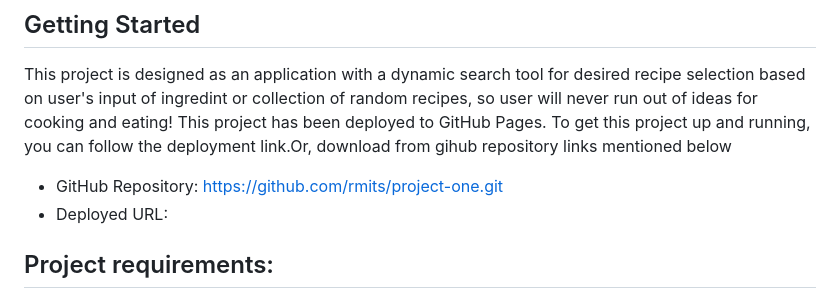
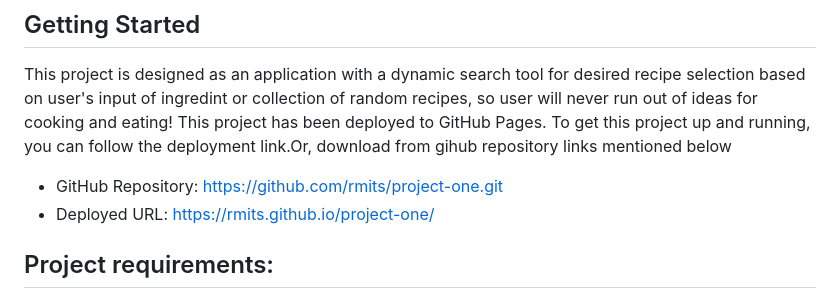
Before and after one commit to rmits/project-one, a Markdown page: README.md, the part around the change. GitHub-like rendering.

```diff
--- a/README.md
+++ b/README.md
@@ -26,7 +26,8 @@ This project is designed as an application with a dynamic search tool for desire
 This project has been deployed to GitHub Pages. To get this project up and running, you can follow the deployment link.Or, download from gihub repository links mentioned below
 
 * GitHub Repository: https://github.com/rmits/project-one.git
-* Deployed URL:
+* Deployed URL: https://rmits.github.io/project-one/
+
 
 
 
```
